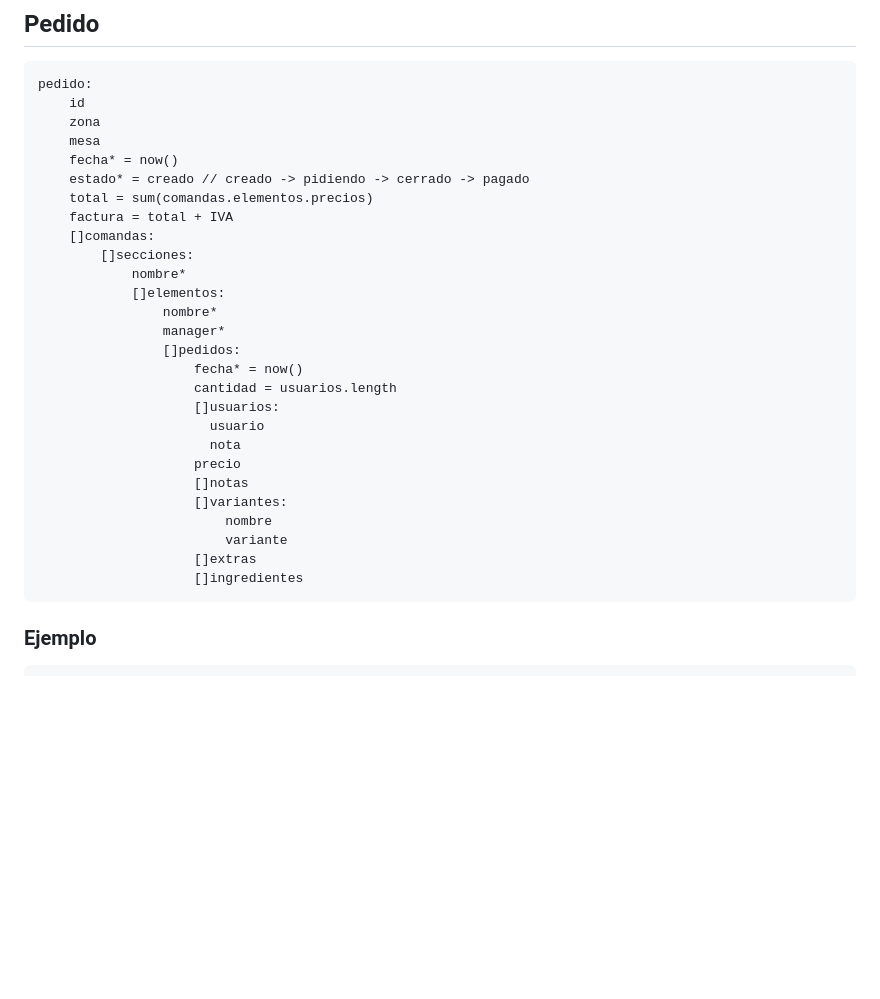
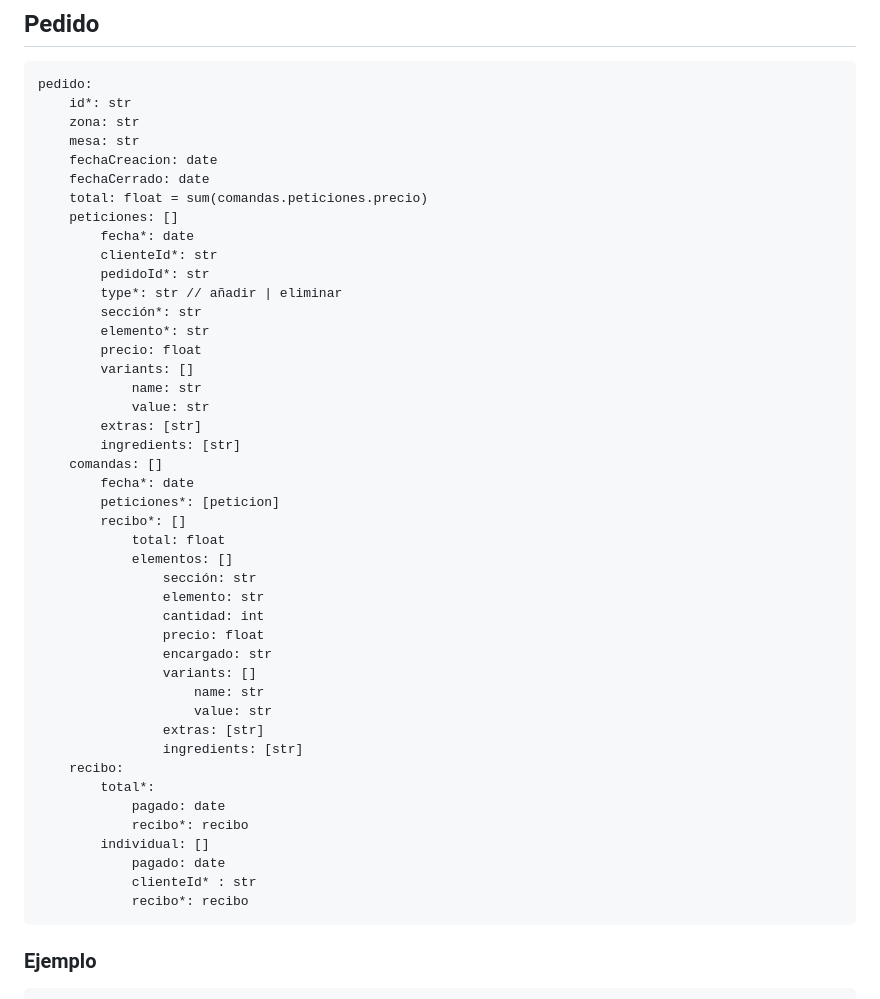
Before and after one commit to pabenito/QRest, a Markdown page: documentacion/datos.md, the part around the change. GitHub-like rendering; blank space fills up the shorter version.

Commit message:
modelo de pedidos

````diff
--- a/documentacion/datos.md
+++ b/documentacion/datos.md
@@ -202,32 +202,49 @@ Bebidas
 
 ```
 pedido:
-    id
-    zona
-    mesa
-    fecha* = now()
-    estado* = creado // creado -> pidiendo -> cerrado -> pagado
-    total = sum(comandas.elementos.precios)
-    factura = total + IVA
-    []comandas:
-        []secciones:
-            nombre*
-            []elementos:
-                nombre*
-                manager*
-                []pedidos:
-                    fecha* = now()
-                    cantidad = usuarios.length
-                    []usuarios:
-                      usuario
-                      nota
-                    precio
-                    []notas
-                    []variantes:
-                        nombre
-                        variante
-                    []extras
-                    []ingredientes
+    id*: str
+    zona: str
+    mesa: str
+    fechaCreacion: date
+    fechaCerrado: date
+    total: float = sum(comandas.peticiones.precio)
+    peticiones: []
+        fecha*: date
+        clienteId*: str
+        pedidoId*: str
+        type*: str // añadir | eliminar
+        sección*: str
+        elemento*: str
+        precio: float
+        variants: []
+            name: str
+            value: str
+        extras: [str]
+        ingredients: [str]
+    comandas: []
+        fecha*: date
+        peticiones*: [peticion]
+        recibo*: []
+            total: float
+            elementos: []
+                sección: str
+                elemento: str
+                cantidad: int
+                precio: float
+                encargado: str
+                variants: []
+                    name: str
+                    value: str
+                extras: [str]
+                ingredients: [str]
+    recibo:
+        total*:
+            pagado: date
+            recibo*: recibo
+        individual: []
+            pagado: date
+            clienteId* : str
+            recibo*: recibo
 ```
 
 ### Ejemplo
````
